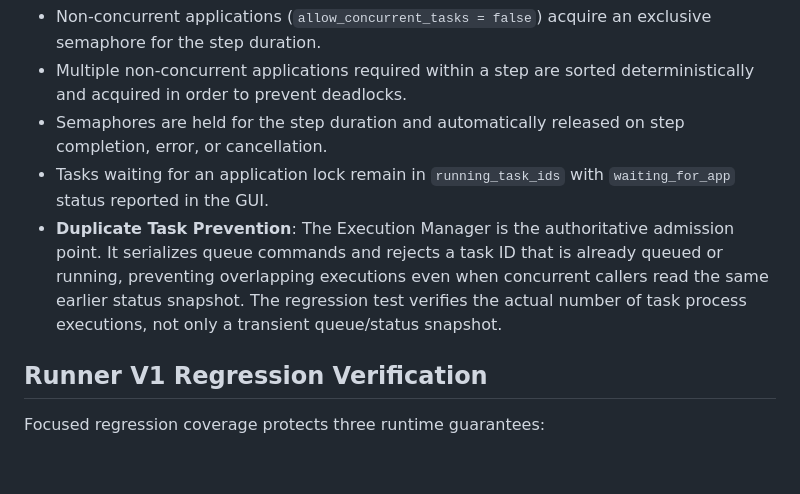
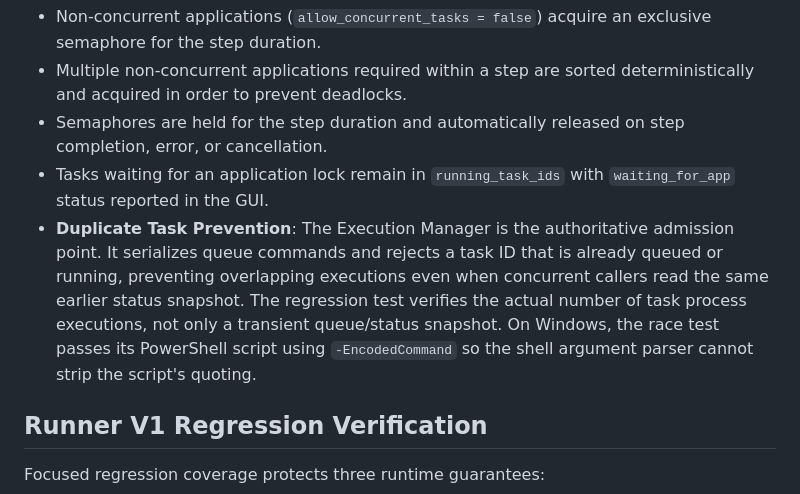
Before and after one commit to Mahmoudiismail/crm, a Markdown page: md/RUNNER.md, the part around the change. Rendered like a GitHub page; blank space fills up the shorter version.

Commit message:
docs(runner): clarify Windows race test invocation

```diff
--- a/md/RUNNER.md
+++ b/md/RUNNER.md
@@ -17,7 +17,7 @@ Step-level application locking is managed by `AppLockManager`:
 - Multiple non-concurrent applications required within a step are sorted deterministically and acquired in order to prevent deadlocks.
 - Semaphores are held for the step duration and automatically released on step completion, error, or cancellation.
 - Tasks waiting for an application lock remain in `running_task_ids` with `waiting_for_app` status reported in the GUI.
-- **Duplicate Task Prevention**: The Execution Manager is the authoritative admission point. It serializes queue commands and rejects a task ID that is already queued or running, preventing overlapping executions even when concurrent callers read the same earlier status snapshot. The regression test verifies the actual number of task process executions, not only a transient queue/status snapshot.
+- **Duplicate Task Prevention**: The Execution Manager is the authoritative admission point. It serializes queue commands and rejects a task ID that is already queued or running, preventing overlapping executions even when concurrent callers read the same earlier status snapshot. The regression test verifies the actual number of task process executions, not only a transient queue/status snapshot. On Windows, the race test passes its PowerShell script using `-EncodedCommand` so the shell argument parser cannot strip the script's quoting.
 
 
 ## Runner V1 Regression Verification
```
